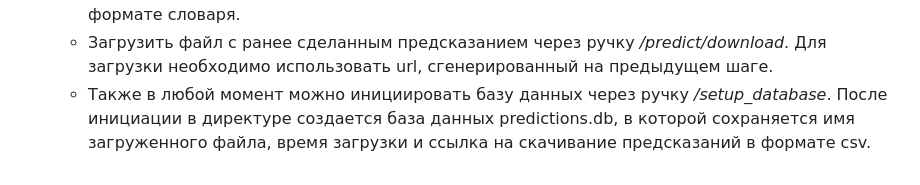
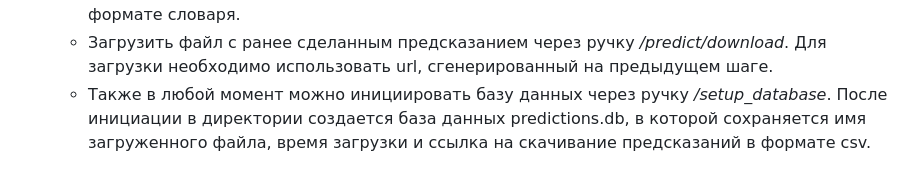
Before and after one commit to dmprok/Project_HeartRiskPrediction, a Markdown page: README.md, the part around the change. Drawn GitHub-style.

```diff
--- a/README.md
+++ b/README.md
@@ -20,4 +20,4 @@
 3. Доступны следующие функции:
    - Передать файл csv через ручку */predict* или через корневую страницу приложения. В ответ приложение сделает предсказание, сохранит результат в формате csv в директории */predictions* и даст ответ в формате JSON. Ответ содержит сообщение о статусе, сгенерированный url на скачивание предсказаний в формате csv и список предсказаний в формате словаря.
    - Загрузить файл с ранее сделанным предсказанием через ручку */predict/download*. Для загрузки необходимо использовать url, сгенерированный на предыдущем шаге.
-   - Также в любой момент можно инициировать базу данных через ручку */setup_database*. После инициации в директуре создается база данных predictions.db, в которой сохраняется имя загруженного файла, время загрузки и ссылка на скачивание предсказаний в формате csv.
+   - Также в любой момент можно инициировать базу данных через ручку */setup_database*. После инициации в директории создается база данных predictions.db, в которой сохраняется имя загруженного файла, время загрузки и ссылка на скачивание предсказаний в формате csv.
```
